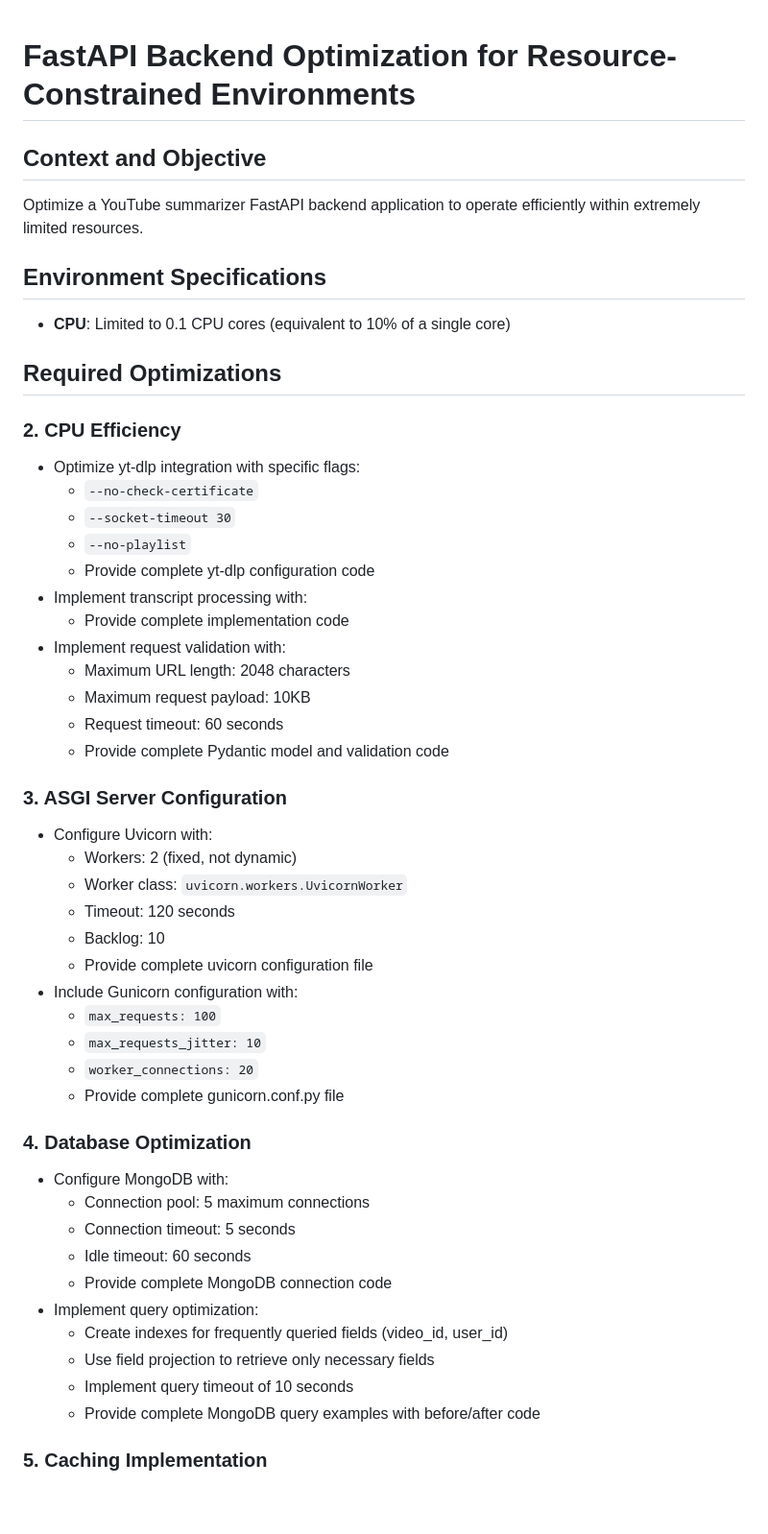
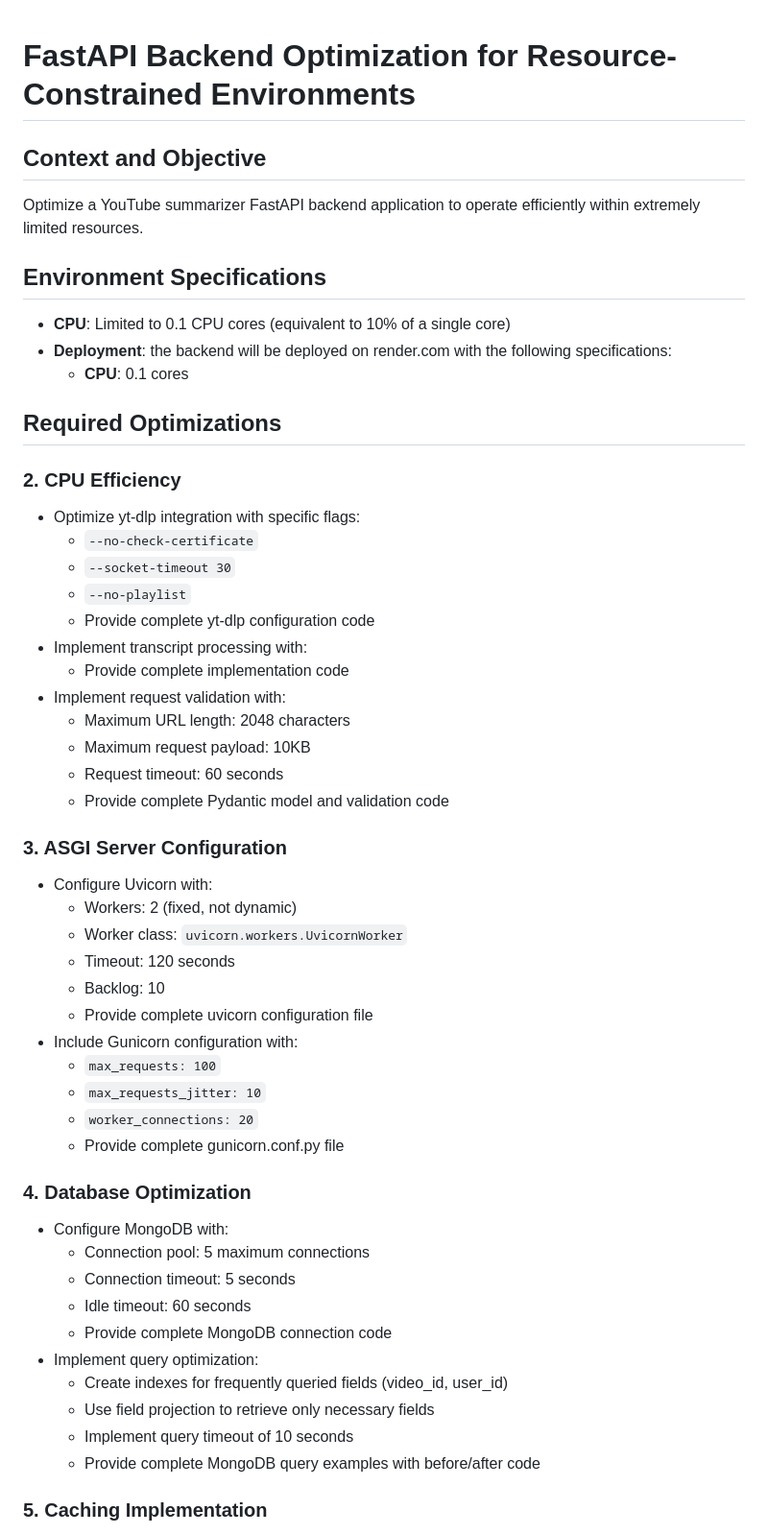
Before and after one commit to chirag127/YTSummarizer-app, a Markdown page: prompts/op.md, the part around the change printed below. Shown: that part at 96% size. GitHub-like rendering; blank space fills up the shorter version.

```diff
--- a/prompts/op.md
+++ b/prompts/op.md
@@ -1,55 +1,54 @@
+
 # FastAPI Backend Optimization for Resource-Constrained Environments
 
 ## Context and Objective
-
 Optimize a YouTube summarizer FastAPI backend application to operate efficiently within extremely limited resources.
 
 ## Environment Specifications
-
--   **CPU**: Limited to 0.1 CPU cores (equivalent to 10% of a single core)
+- **CPU**: Limited to 0.1 CPU cores (equivalent to 10% of a single core)
+- **Deployment**: the backend will be deployed on render.com with the following specifications:
+  - **CPU**: 0.1 cores
 
 ## Required Optimizations
 
+
 ### 2. CPU Efficiency
-
--   Optimize yt-dlp integration with specific flags:
-    -   `--no-check-certificate`
-    -   `--socket-timeout 30`
-    -   `--no-playlist`
-    -   Provide complete yt-dlp configuration code
--   Implement transcript processing with:
-    -   Provide complete implementation code
--   Implement request validation with:
-    -   Maximum URL length: 2048 characters
-    -   Maximum request payload: 10KB
-    -   Request timeout: 60 seconds
-    -   Provide complete Pydantic model and validation code
+- Optimize yt-dlp integration with specific flags:
+  * `--no-check-certificate`
+  * `--socket-timeout 30`
+  * `--no-playlist`
+  * Provide complete yt-dlp configuration code
+- Implement transcript processing with:
+  * Provide complete implementation code
+- Implement request validation with:
+  * Maximum URL length: 2048 characters
+  * Maximum request payload: 10KB
+  * Request timeout: 60 seconds
+  * Provide complete Pydantic model and validation code
 
 ### 3. ASGI Server Configuration
-
--   Configure Uvicorn with:
-    -   Workers: 2 (fixed, not dynamic)
-    -   Worker class: `uvicorn.workers.UvicornWorker`
-    -   Timeout: 120 seconds
-    -   Backlog: 10
-    -   Provide complete uvicorn configuration file
--   Include Gunicorn configuration with:
-    -   `max_requests: 100`
-    -   `max_requests_jitter: 10`
-    -   `worker_connections: 20`
-    -   Provide complete gunicorn.conf.py file
+- Configure Uvicorn with:
+  * Workers: 2 (fixed, not dynamic)
+  * Worker class: `uvicorn.workers.UvicornWorker`
+  * Timeout: 120 seconds
+  * Backlog: 10
+  * Provide complete uvicorn configuration file
+- Include Gunicorn configuration with:
+  * `max_requests: 100`
+  * `max_requests_jitter: 10`
+  * `worker_connections: 20`
+  * Provide complete gunicorn.conf.py file
 
 ### 4. Database Optimization
-
--   Configure MongoDB with:
-    -   Connection pool: 5 maximum connections
-    -   Connection timeout: 5 seconds
-    -   Idle timeout: 60 seconds
-    -   Provide complete MongoDB connection code
--   Implement query optimization:
-    -   Create indexes for frequently queried fields (video_id, user_id)
-    -   Use field projection to retrieve only necessary fields
-    -   Implement query timeout of 10 seconds
-    -   Provide complete MongoDB query examples with before/after code
+- Configure MongoDB with:
+  * Connection pool: 5 maximum connections
+  * Connection timeout: 5 seconds
+  * Idle timeout: 60 seconds
+  * Provide complete MongoDB connection code
+- Implement query optimization:
+  * Create indexes for frequently queried fields (video_id, user_id)
+  * Use field projection to retrieve only necessary fields
+  * Implement query timeout of 10 seconds
+  * Provide complete MongoDB query examples with before/after code
 
 ### 5. Caching Implementation
```
Also changed, not shown: other parts of prompts/op.md (+102 -110 lines), prompts/main.md (added, +24 -0 lines).
